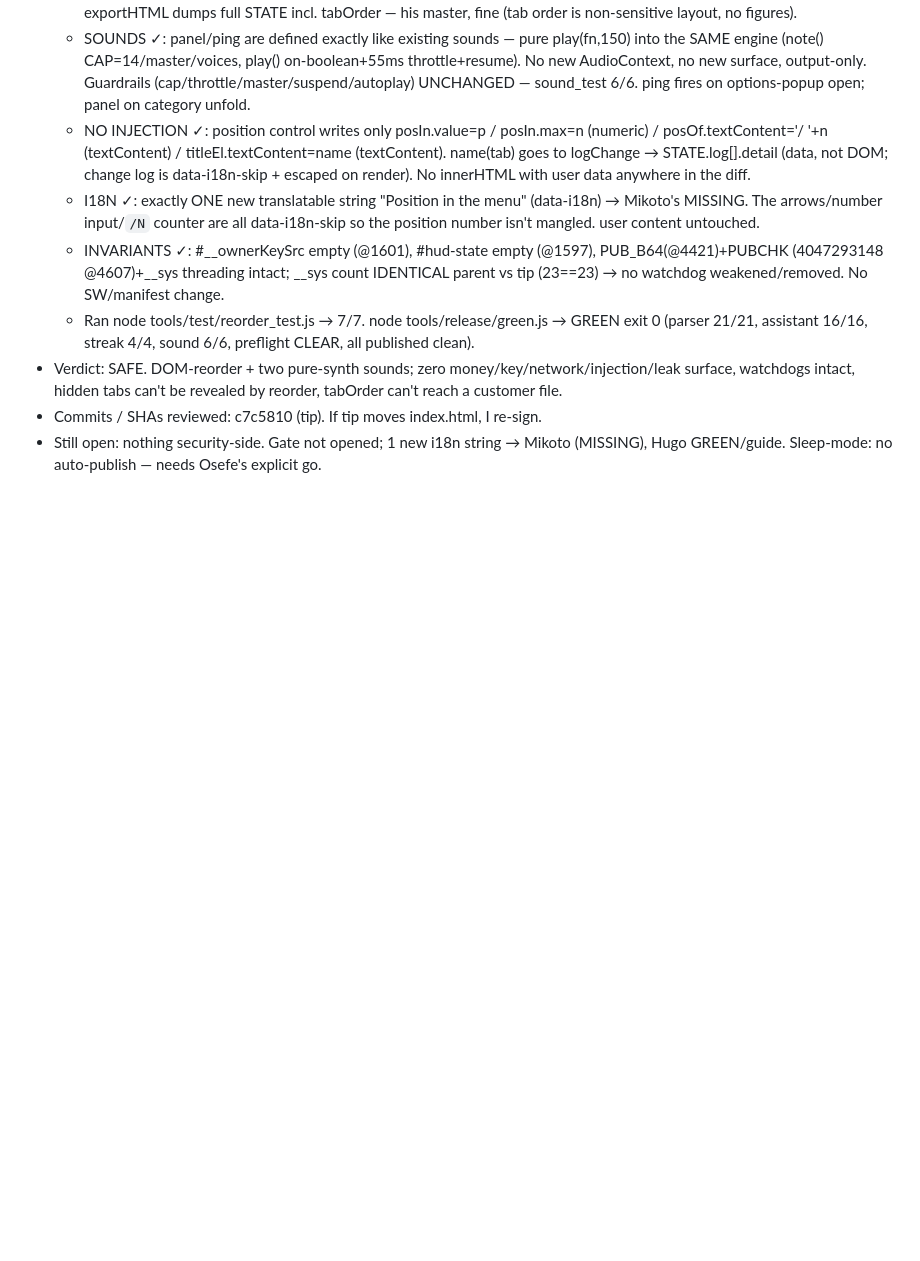
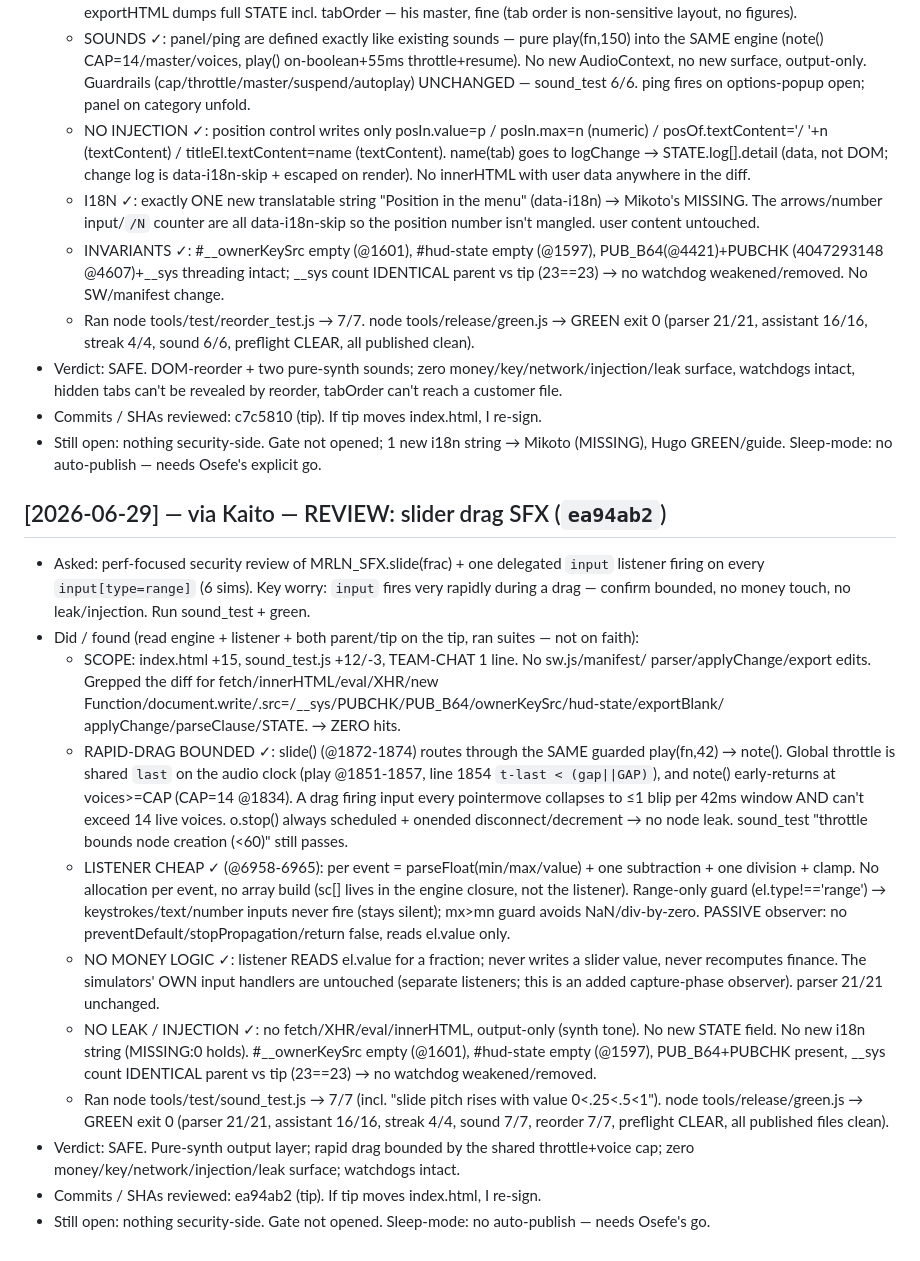
Before and after one commit to sageMrln/my-first-repo, a Markdown page: team/logs/akashi.md, the part around the change. GitHub-like rendering; blank space fills up the shorter version.

Commit message:
Akashi: SAFE on slider drag SFX (ea94ab2) — review + memory log
Co-Authored-By: Claude Opus 4.8 <noreply@anthropic.com>
Claude-Session: https://claude.ai/code/session_01Sd1MV4BtNjScJ7kiK78mCo

```diff
--- a/team/logs/akashi.md
+++ b/team/logs/akashi.md
@@ -383,3 +383,39 @@ Entry format:
 - Commits / SHAs reviewed: c7c5810 (tip). If tip moves index.html, I re-sign.
 - Still open: nothing security-side. Gate not opened; 1 new i18n string → Mikoto (MISSING),
   Hugo GREEN/guide. Sleep-mode: no auto-publish — needs Osefe's explicit go.
+
+## [2026-06-29] — via Kaito — REVIEW: slider drag SFX (`ea94ab2`)
+- Asked: perf-focused security review of MRLN_SFX.slide(frac) + one delegated `input`
+  listener firing on every `input[type=range]` (6 sims). Key worry: `input` fires very
+  rapidly during a drag — confirm bounded, no money touch, no leak/injection. Run
+  sound_test + green.
+- Did / found (read engine + listener + both parent/tip on the tip, ran suites — not on faith):
+  - SCOPE: index.html +15, sound_test.js +12/-3, TEAM-CHAT 1 line. No sw.js/manifest/
+    parser/applyChange/export edits. Grepped the diff for fetch/innerHTML/eval/XHR/new
+    Function/document.write/.src=/__sys/PUBCHK/PUB_B64/ownerKeySrc/hud-state/exportBlank/
+    applyChange/parseClause/STATE. → ZERO hits.
+  - RAPID-DRAG BOUNDED ✓: slide() (@1872-1874) routes through the SAME guarded play(fn,42)
+    → note(). Global throttle is shared `last` on the audio clock (play @1851-1857, line
+    1854 `t-last < (gap||GAP)`), and note() early-returns at voices>=CAP (CAP=14 @1834). A
+    drag firing input every pointermove collapses to ≤1 blip per 42ms window AND can't exceed
+    14 live voices. o.stop() always scheduled + onended disconnect/decrement → no node leak.
+    sound_test "throttle bounds node creation (<60)" still passes.
+  - LISTENER CHEAP ✓ (@6958-6965): per event = parseFloat(min/max/value) + one subtraction +
+    one division + clamp. No allocation per event, no array build (sc[] lives in the engine
+    closure, not the listener). Range-only guard (el.type!=='range') → keystrokes/text/number
+    inputs never fire (stays silent); mx>mn guard avoids NaN/div-by-zero. PASSIVE observer:
+    no preventDefault/stopPropagation/return false, reads el.value only.
+  - NO MONEY LOGIC ✓: listener READS el.value for a fraction; never writes a slider value,
+    never recomputes finance. The simulators' OWN input handlers are untouched (separate
+    listeners; this is an added capture-phase observer). parser 21/21 unchanged.
+  - NO LEAK / INJECTION ✓: no fetch/XHR/eval/innerHTML, output-only (synth tone). No new STATE
+    field. No new i18n string (MISSING:0 holds). #__ownerKeySrc empty (@1601), #hud-state empty
+    (@1597), PUB_B64+PUBCHK present, __sys count IDENTICAL parent vs tip (23==23) → no watchdog
+    weakened/removed.
+  - Ran node tools/test/sound_test.js → 7/7 (incl. "slide pitch rises with value 0<.25<.5<1").
+    node tools/release/green.js → GREEN exit 0 (parser 21/21, assistant 16/16, streak 4/4,
+    sound 7/7, reorder 7/7, preflight CLEAR, all published files clean).
+- Verdict: SAFE. Pure-synth output layer; rapid drag bounded by the shared throttle+voice cap;
+  zero money/key/network/injection/leak surface; watchdogs intact.
+- Commits / SHAs reviewed: ea94ab2 (tip). If tip moves index.html, I re-sign.
+- Still open: nothing security-side. Gate not opened. Sleep-mode: no auto-publish — needs Osefe's go.
```
Also changed, not shown: TEAM-CHAT.md (+1 -0 lines).
